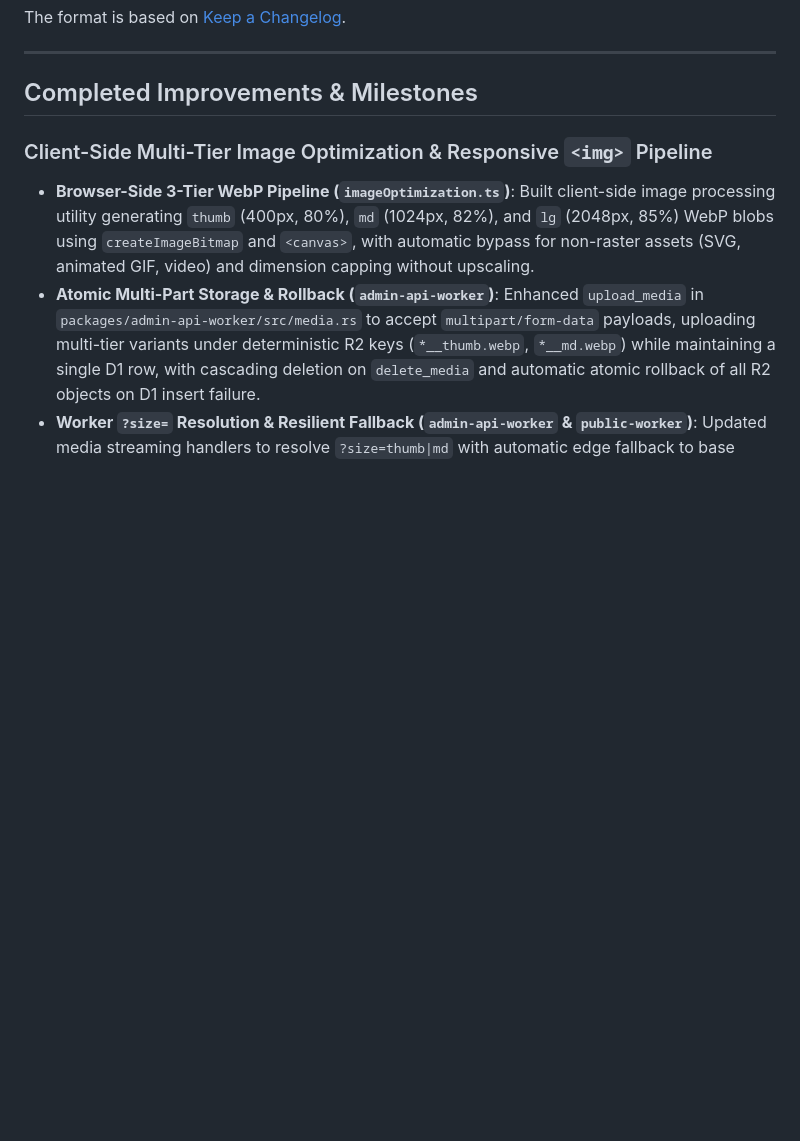
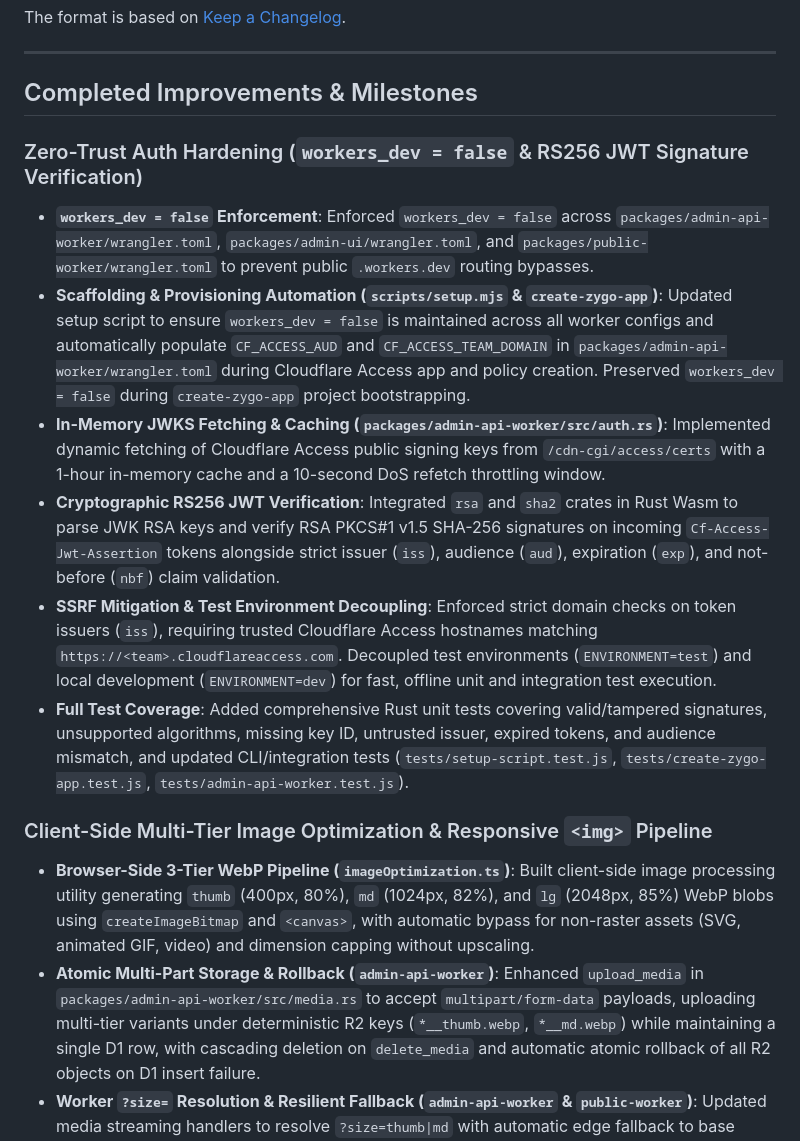
Before and after one commit to rjspencer/zygo-cms, a Markdown page: CHANGELOG.md, the part around the change. Rendered like a GitHub page; blank space fills up the shorter version.

Commit message:
docs: update roadmap, changelog, and next skill for zero-trust auth hardening

```diff
--- a/CHANGELOG.md
+++ b/CHANGELOG.md
@@ -7,6 +7,14 @@ The format is based on [Keep a Changelog](https://keepachangelog.com/en/1.1.0/).
 ---
 
 ## Completed Improvements & Milestones
+
+### Zero-Trust Auth Hardening (`workers_dev = false` & RS256 JWT Signature Verification)
+- **`workers_dev = false` Enforcement**: Enforced `workers_dev = false` across `packages/admin-api-worker/wrangler.toml`, `packages/admin-ui/wrangler.toml`, and `packages/public-worker/wrangler.toml` to prevent public `.workers.dev` routing bypasses.
+- **Scaffolding & Provisioning Automation (`scripts/setup.mjs` & `create-zygo-app`)**: Updated setup script to ensure `workers_dev = false` is maintained across all worker configs and automatically populate `CF_ACCESS_AUD` and `CF_ACCESS_TEAM_DOMAIN` in `packages/admin-api-worker/wrangler.toml` during Cloudflare Access app and policy creation. Preserved `workers_dev = false` during `create-zygo-app` project bootstrapping.
+- **In-Memory JWKS Fetching & Caching (`packages/admin-api-worker/src/auth.rs`)**: Implemented dynamic fetching of Cloudflare Access public signing keys from `/cdn-cgi/access/certs` with a 1-hour in-memory cache and a 10-second DoS refetch throttling window.
+- **Cryptographic RS256 JWT Verification**: Integrated `rsa` and `sha2` crates in Rust Wasm to parse JWK RSA keys and verify RSA PKCS#1 v1.5 SHA-256 signatures on incoming `Cf-Access-Jwt-Assertion` tokens alongside strict issuer (`iss`), audience (`aud`), expiration (`exp`), and not-before (`nbf`) claim validation.
+- **SSRF Mitigation & Test Environment Decoupling**: Enforced strict domain checks on token issuers (`iss`), requiring trusted Cloudflare Access hostnames matching `https://<team>.cloudflareaccess.com`. Decoupled test environments (`ENVIRONMENT=test`) and local development (`ENVIRONMENT=dev`) for fast, offline unit and integration test execution.
+- **Full Test Coverage**: Added comprehensive Rust unit tests covering valid/tampered signatures, unsupported algorithms, missing key ID, untrusted issuer, expired tokens, and audience mismatch, and updated CLI/integration tests (`tests/setup-script.test.js`, `tests/create-zygo-app.test.js`, `tests/admin-api-worker.test.js`).
 
 ### Client-Side Multi-Tier Image Optimization & Responsive `<img>` Pipeline
 - **Browser-Side 3-Tier WebP Pipeline (`imageOptimization.ts`)**: Built client-side image processing utility generating `thumb` (400px, 80%), `md` (1024px, 82%), and `lg` (2048px, 85%) WebP blobs using `createImageBitmap` and `<canvas>`, with automatic bypass for non-raster assets (SVG, animated GIF, video) and dimension capping without upscaling.
```
Also changed, not shown: ROADMAP.md (+0 -8 lines), 1 other file.
